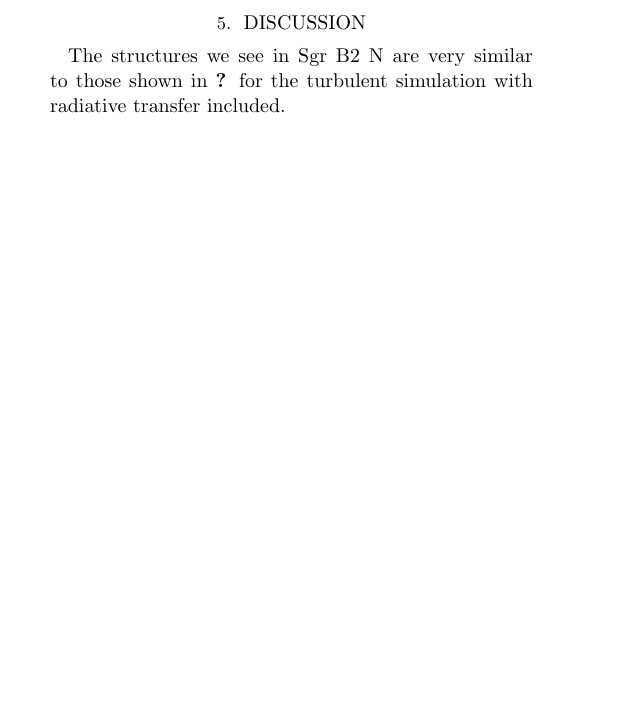
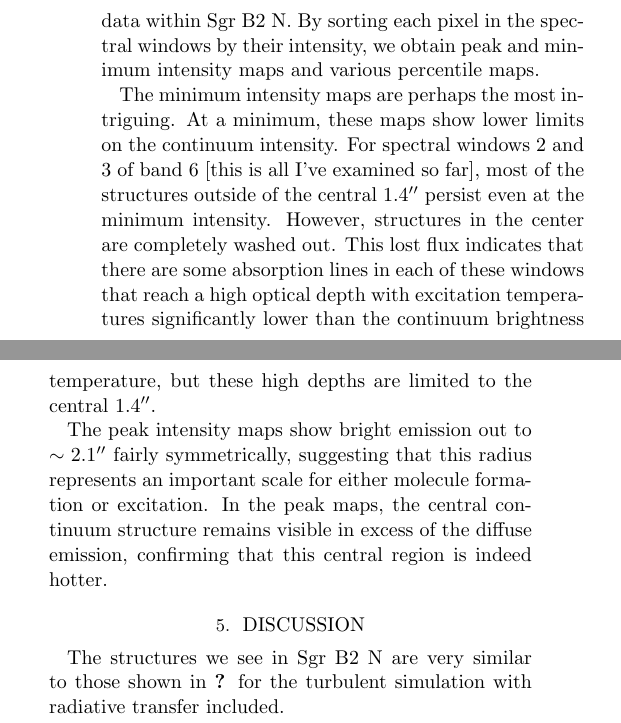
Before and after one commit to keflavich/SgrB2_ALMA_2015.1.00550.S, a LaTeX paper (paper_accretionflow/sgrb2n_accretion.tex): part of one column of page 4 of 6 before the commit and two parts of the columns of page 6 of 6 after it, the two joined at a grey line, cut at the place of the change, the shorter picture padded with empty space. Compiled offline with pdfLaTeX; a LaTeX package or settings file that is missing is left out.

Commit message:
add some text

```diff
--- a/paper_accretionflow/sgrb2n_accretion.tex
+++ b/paper_accretionflow/sgrb2n_accretion.tex
@@ -278,3 +281,22 @@ the Sgr B2 N region.  These pillars are signposts pointing to nearby massive sta
+to make some general statements about the line and continuum data within
+Sgr B2 N.  By sorting each pixel in the spectral windows by their intensity,
+we obtain peak and minimum intensity maps and various percentile maps.
+
+The minimum intensity maps are perhaps the most intriguing.  At a minimum,
+these maps show lower limits on the continuum intensity.  For spectral windows
+2 and 3 of band 6 [this is all I've examined so far], most of the structures
+outside of the central 1.4\arcsec persist even at the minimum intensity.
+However, structures in the center are completely washed out.  This lost flux
+indicates that there are some absorption lines in each of these windows that
+reach a high optical depth with excitation temperatures significantly lower
+than the continuum brightness temperature, but these high depths are limited to
+the central 1.4\arcsec.
+
+The peak intensity maps show bright emission out to $\sim2.1\arcsec$ fairly
+symmetrically, suggesting that this radius represents an important scale for
+either molecule formation or excitation.  In the peak maps, the central
+continuum structure remains visible in excess of the diffuse emission,
+confirming that this central region is indeed hotter.
 
 % \section{SiO Maser in Sgr B2 M}
 % We have precisely located the SiO maser-emitting region in Sgr B2 M.  Previous
```
Also changed, not shown: paper_accretionflow/sgrb2n_accretion.tex (7 more changed lines), 1 other file.
